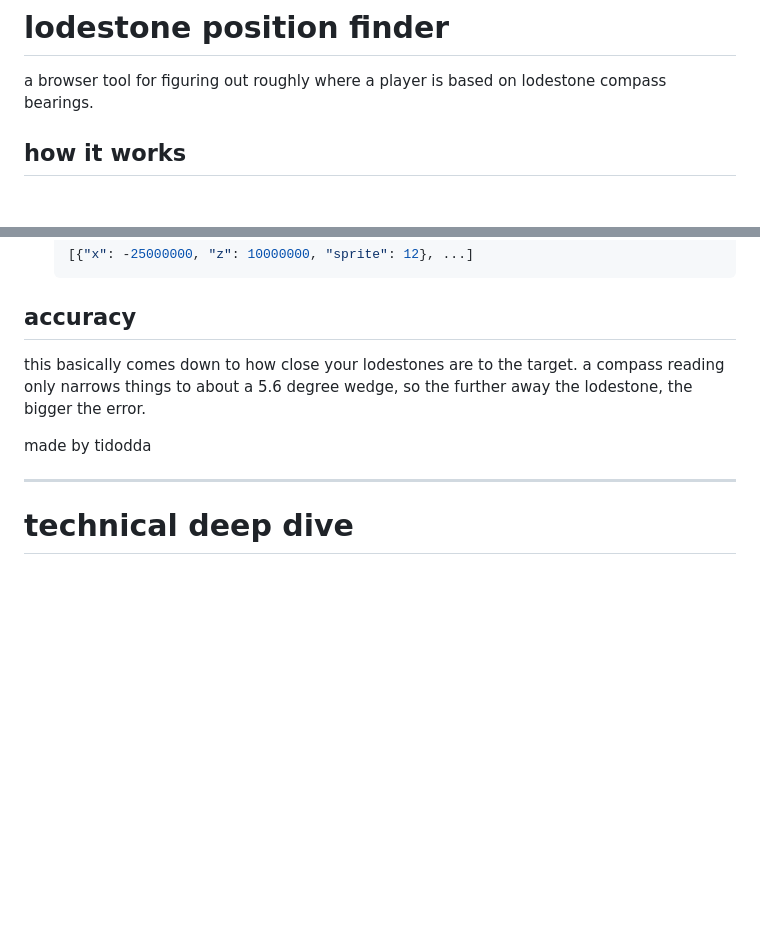
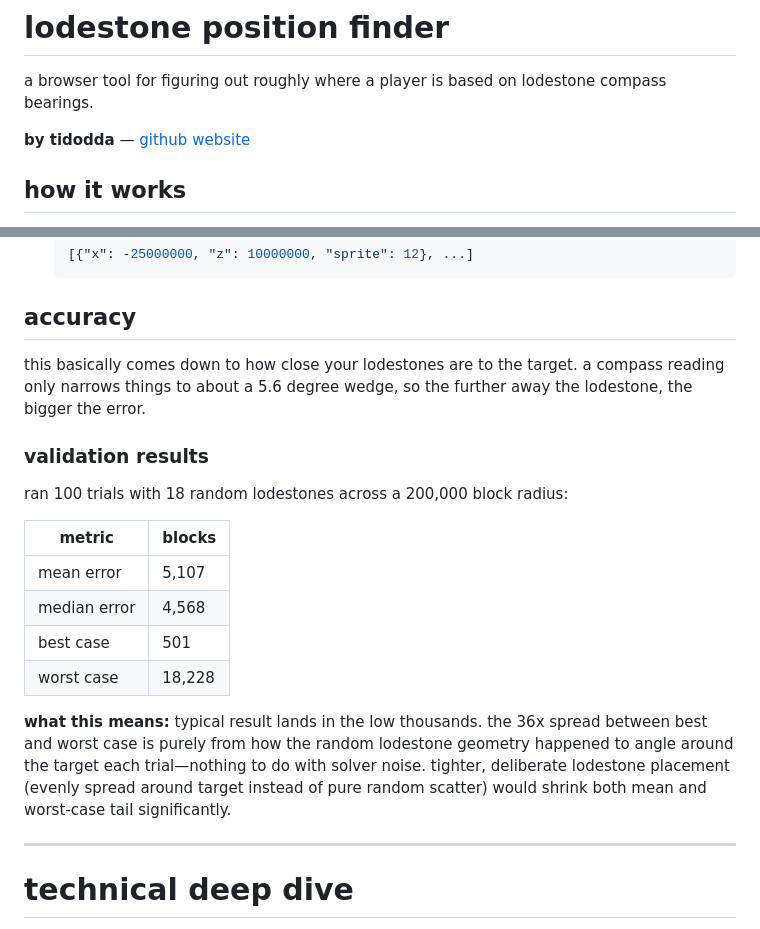
Before and after one commit to tidodda/lodestone-locator, a Markdown page: README.md, 2 parts joined by grey strips. Drawn GitHub-style; blank space fills up the shorter version.

Commit message:
Enhance README with author and validation data
Added author information and validation results to README.

````diff
--- a/README.md
+++ b/README.md
@@ -1,5 +1,7 @@
 # lodestone position finder
 a browser tool for figuring out roughly where a player is based on lodestone compass bearings.
+
+**by tidodda** — [github](https://github.com/tidodda) [website](https://tidodda.dev)
 
 ## how it works
 1. place lodestones at coords you know and link compasses to them
@@ -33,9 +35,21 @@ just go to https://lodestone-locator.vercel.app/
   ```
 
 ## accuracy
+
 this basically comes down to how close your lodestones are to the target. a compass reading only narrows things to about a 5.6 degree wedge, so the further away the lodestone, the bigger the error.
 
-made by tidodda
+### validation results
+
+ran 100 trials with 18 random lodestones across a 200,000 block radius:
+
+| metric | blocks |
+|---|---|
+| mean error | 5,107 |
+| median error | 4,568 |
+| best case | 501 |
+| worst case | 18,228 |
+
+**what this means:** typical result lands in the low thousands. the 36x spread between best and worst case is purely from how the random lodestone geometry happened to angle around the target each trial—nothing to do with solver noise. tighter, deliberate lodestone placement (evenly spread around target instead of pure random scatter) would shrink both mean and worst-case tail significantly.
 
 ---
 
````
